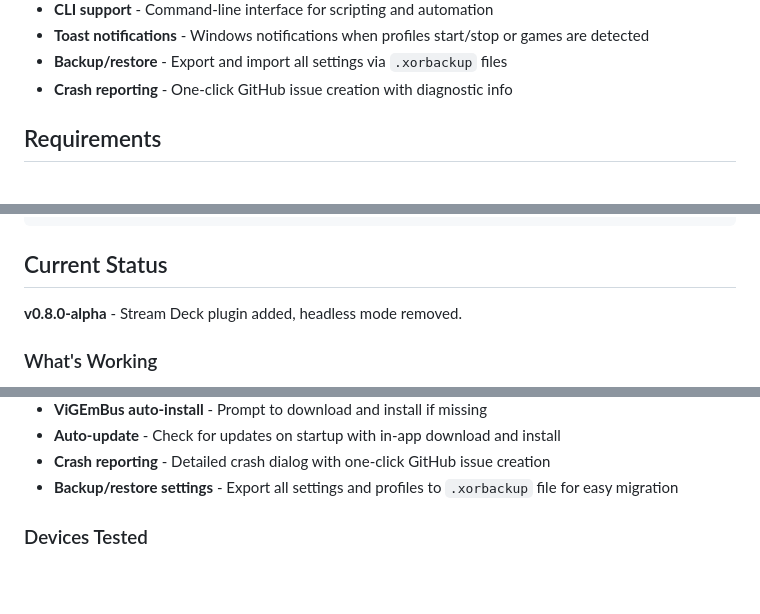
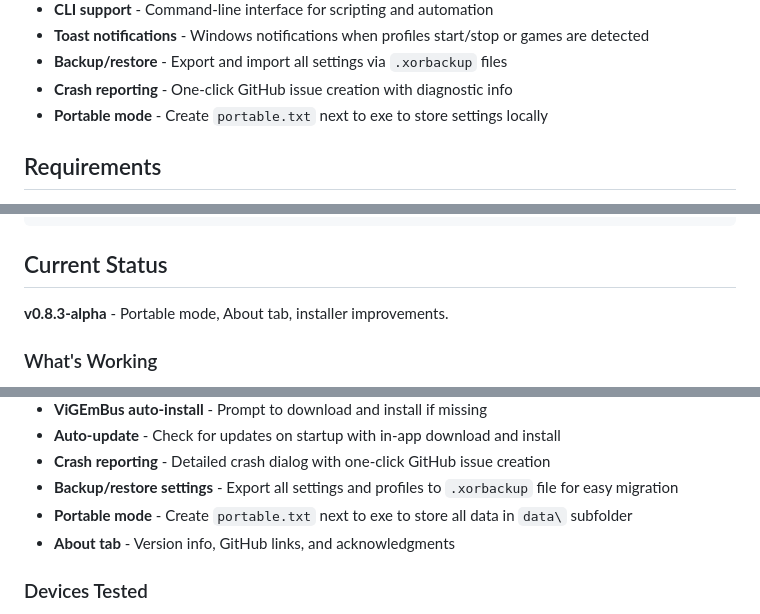
Before and after one commit to d-b-c-e/xoutputredux, a Markdown page: README.md, 3 parts joined by grey strips. Rendered like a GitHub page; blank space fills up the shorter version.

Commit message:
Update README for v0.8.3-alpha
- Add portable mode to features
- Add About tab to GUI tabs list
- Update What's Working section
- Update version to v0.8.3-alpha

Co-Authored-By: Claude Opus 4.5 <noreply@anthropic.com>

```diff
--- a/README.md
+++ b/README.md
@@ -16,6 +16,7 @@ Streamlined Xbox controller emulator for Windows. Maps inputs from multiple gami
 - **Toast notifications** - Windows notifications when profiles start/stop or games are detected
 - **Backup/restore** - Export and import all settings via `.xorbackup` files
 - **Crash reporting** - One-click GitHub issue creation with diagnostic info
+- **Portable mode** - Create `portable.txt` next to exe to store settings locally
 
 ## Requirements
 
@@ -163,7 +165,7 @@ XOutputRenew/
 
 ## Current Status
 
-**v0.8.0-alpha** - Stream Deck plugin added, headless mode removed.
+**v0.8.3-alpha** - Portable mode, About tab, installer improvements.
 
 ### What's Working
 - Device detection (DirectInput and RawInput/HID devices)
@@ -195,6 +197,8 @@ XOutputRenew/
 - **Auto-update** - Check for updates on startup with in-app download and install
 - **Crash reporting** - Detailed crash dialog with one-click GitHub issue creation
 - **Backup/restore settings** - Export all settings and profiles to `.xorbackup` file for easy migration
+- **Portable mode** - Create `portable.txt` next to exe to store all data in `data\` subfolder
+- **About tab** - Version info, GitHub links, and acknowledgments
 
 ### Devices Tested
 - MOZA R12 steering wheel base (DirectInput)
```
Also changed, not shown: other parts of README.md (+1 -0 lines).
